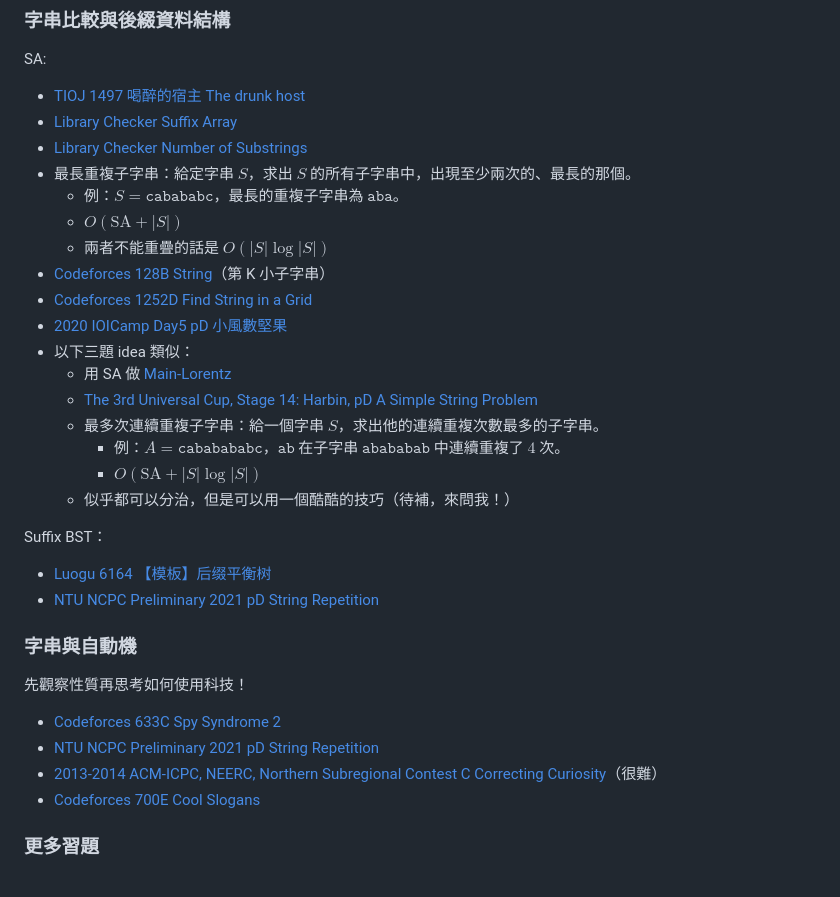
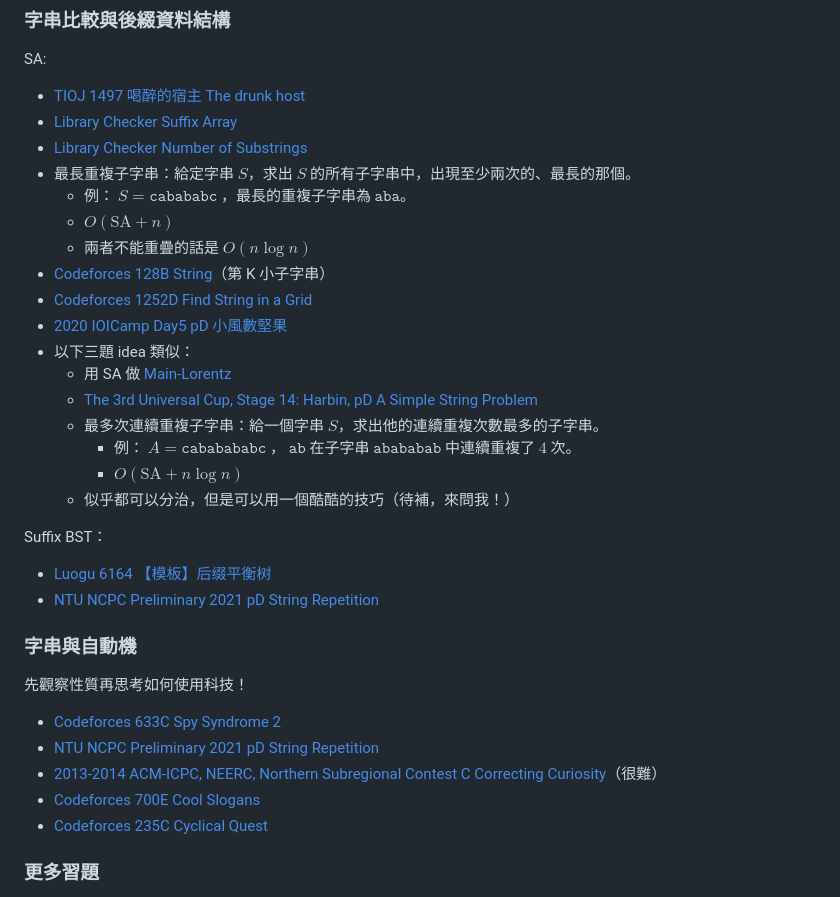
Before and after one commit to fhvirus/ioic-2025-string, a Markdown page: README.md, the part around the change. Rendered like a GitHub page.

Commit message:
fix math

```diff
--- a/README.md
+++ b/README.md
@@ -56,9 +56,9 @@ SA:
 - [Library Checker Suffix Array](https://judge.yosupo.jp/problem/suffixarray)
 - [Library Checker Number of Substrings](https://judge.yosupo.jp/problem/number_of_substrings)
 - 最長重複子字串：給定字串 $S$，求出 $S$ 的所有子字串中，出現至少兩次的、最長的那個。
-    - 例：$S = \texttt{cabababc}$，最長的重複子字串為 $\texttt{aba}$。
-    - $O(\text{SA} + |S|)$
-    - 兩者不能重疊的話是 $O(|S| \log |S|)$
+    - 例： $S = \texttt{cabababc}$ ，最長的重複子字串為 $\texttt{aba}$。
+    - $O(\text{SA} + n)$
+    - 兩者不能重疊的話是 $O(n \log n)$
 - [Codeforces 128B String](https://codeforces.com/problemset/problem/128/B)（第 K 小子字串）
 - [Codeforces 1252D Find String in a Grid](https://codeforces.com/problemset/problem/1252/D)
 - [2020 IOICamp Day5 pD 小風數堅果](https://oj.ntucpc.org/problems/267)
@@ -66,8 +66,8 @@ SA:
     - 用 SA 做 [Main-Lorentz](https://cp-algorithms.com/string/main_lorentz.html)
     - [The 3rd Universal Cup, Stage 14: Harbin, pD A Simple String Problem](https://codeforces.com/gym/105459/problem/D)
     - 最多次連續重複子字串：給一個字串 $S$，求出他的連續重複次數最多的子字串。
-        - 例：$A = \texttt{cababababc}$，$\texttt{ab}$ 在子字串 $\texttt{abababab}$ 中連續重複了 $4$ 次。
-        - $O(\text{SA} + |S| \log |S|)$
+        - 例： $A = \texttt{cababababc}$ ， $\texttt{ab}$ 在子字串 $\texttt{abababab}$ 中連續重複了 $4$ 次。
+        - $O(\text{SA} + n \log n)$
     - 似乎都可以分治，但是可以用一個酷酷的技巧（待補，來問我！）
 
 Suffix BST：
@@ -82,6 +82,7 @@ Suffix BST：
 - [NTU NCPC Preliminary 2021 pD String Repetition](https://codeforces.com/problemset/gymProblem/103328/D)
 - [2013-2014 ACM-ICPC, NEERC, Northern Subregional Contest C Correcting Curiosity](https://codeforces.com/gym/100269)（很難）
 - [Codeforces 700E Cool Slogans](https://codeforces.com/problemset/problem/700/E)
+- [Codeforces 235C Cyclical Quest](https://codeforces.com/problemset/problem/235/C)
 
 ### 更多習題
 
```
